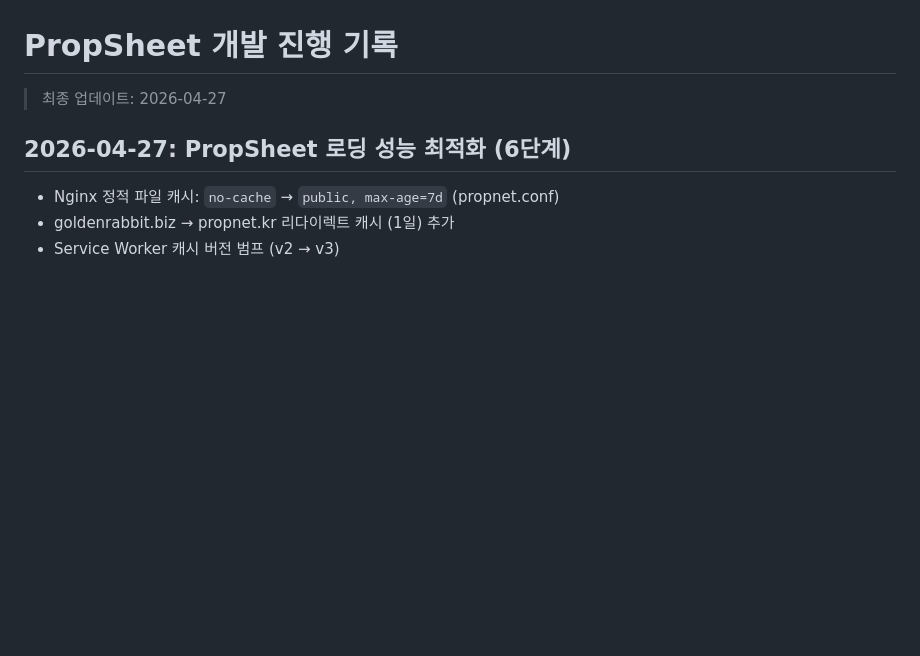
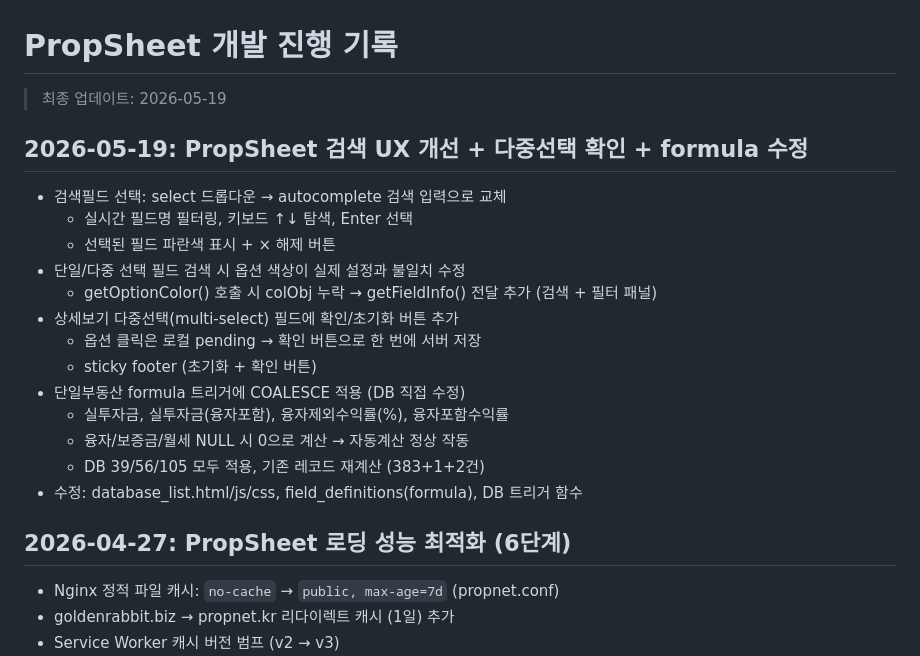
Before and after one commit to cs21jeon/Propnet, a Markdown page: propsheet/docs/progress.md, the part around the change. GitHub-like rendering; blank space fills up the shorter version.

Commit message:
docs: PropSheet 진행기록 갱신 — 검색 UX 개선 + 다중선택 확인 + formula COALESCE (2026-05-19)
Co-Authored-By: Claude Opus 4.6 (1M context) <noreply@anthropic.com>

```diff
--- a/propsheet/docs/progress.md
+++ b/propsheet/docs/progress.md
@@ -1,6 +1,22 @@
 # PropSheet 개발 진행 기록
 
-> 최종 업데이트: 2026-04-27
+> 최종 업데이트: 2026-05-19
+
+## 2026-05-19: PropSheet 검색 UX 개선 + 다중선택 확인 + formula 수정
+
+- 검색필드 선택: select 드롭다운 → autocomplete 검색 입력으로 교체
+  - 실시간 필드명 필터링, 키보드 ↑↓ 탐색, Enter 선택
+  - 선택된 필드 파란색 표시 + × 해제 버튼
+- 단일/다중 선택 필드 검색 시 옵션 색상이 실제 설정과 불일치 수정
+  - getOptionColor() 호출 시 colObj 누락 → getFieldInfo() 전달 추가 (검색 + 필터 패널)
+- 상세보기 다중선택(multi-select) 필드에 확인/초기화 버튼 추가
+  - 옵션 클릭은 로컬 pending → 확인 버튼으로 한 번에 서버 저장
+  - sticky footer (초기화 + 확인 버튼)
+- 단일부동산 formula 트리거에 COALESCE 적용 (DB 직접 수정)
+  - 실투자금, 실투자금(융자포함), 융자제외수익률(%), 융자포함수익률
+  - 융자/보증금/월세 NULL 시 0으로 계산 → 자동계산 정상 작동
+  - DB 39/56/105 모두 적용, 기존 레코드 재계산 (383+1+2건)
+- 수정: database_list.html/js/css, field_definitions(formula), DB 트리거 함수
 
 ## 2026-04-27: PropSheet 로딩 성능 최적화 (6단계)
 
```
